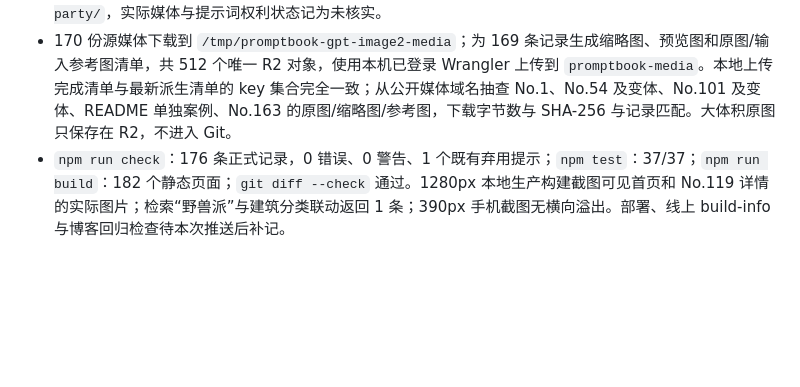
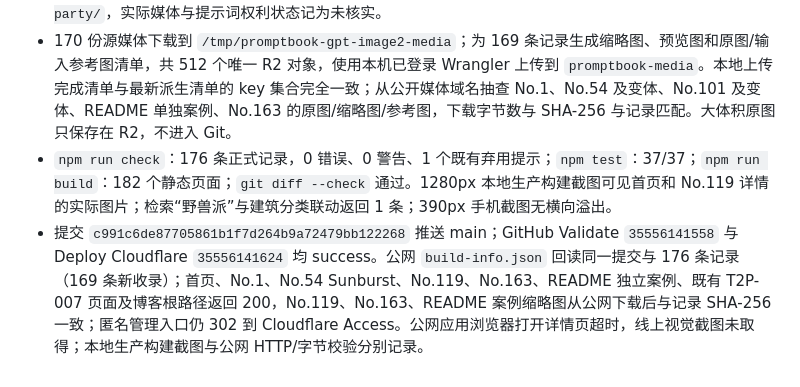
Before and after one commit to stella-dust/Promptbook, a Markdown page: docs/PROGRESS.md, the part around the change. Rendered like a GitHub page; blank space fills up the shorter version.

Commit message:
Record gallery release verification

```diff
--- a/docs/PROGRESS.md
+++ b/docs/PROGRESS.md
@@ -120,4 +120,5 @@
 
 - 固定上游提交 `05cb1130bba29e0fc028220376280a2e934a8041`，核对 README 精选、图库索引及 31 份分类 Markdown；按编号收录 163 条，独立标注的 Sunburst 样张 5 条，README 参考图反推案例 1 条，去重后新增 169 条。提示词有中文源文的采用 README 文本，其余保留分类文件原文；所有标题整理为简体中文。README 建筑组图片排列 A/C/B/D、提示词 A/B/C/D，因此导入脚本按字母标签匹配，复核 No.119/120 的图片与提示词恢复正确对应。源仓库许可原文和第三方作者/来源留痕见 `docs/third-party/`，实际媒体与提示词权利状态记为未核实。
 - 170 份源媒体下载到 `/tmp/promptbook-gpt-image2-media`；为 169 条记录生成缩略图、预览图和原图/输入参考图清单，共 512 个唯一 R2 对象，使用本机已登录 Wrangler 上传到 `promptbook-media`。本地上传完成清单与最新派生清单的 key 集合完全一致；从公开媒体域名抽查 No.1、No.54 及变体、No.101 及变体、README 单独案例、No.163 的原图/缩略图/参考图，下载字节数与 SHA-256 与记录匹配。大体积原图只保存在 R2，不进入 Git。
-- `npm run check`：176 条正式记录，0 错误、0 警告、1 个既有弃用提示；`npm test`：37/37；`npm run build`：182 个静态页面；`git diff --check` 通过。1280px 本地生产构建截图可见首页和 No.119 详情的实际图片；检索“野兽派”与建筑分类联动返回 1 条；390px 手机截图无横向溢出。部署、线上 build-info 与博客回归检查待本次推送后补记。
+- `npm run check`：176 条正式记录，0 错误、0 警告、1 个既有弃用提示；`npm test`：37/37；`npm run build`：182 个静态页面；`git diff --check` 通过。1280px 本地生产构建截图可见首页和 No.119 详情的实际图片；检索“野兽派”与建筑分类联动返回 1 条；390px 手机截图无横向溢出。
+- 提交 `c991c6de87705861b1f7d264b9a72479bb122268` 推送 main；GitHub Validate `35556141558` 与 Deploy Cloudflare `35556141624` 均 success。公网 `build-info.json` 回读同一提交与 176 条记录（169 条新收录）；首页、No.1、No.54 Sunburst、No.119、No.163、README 独立案例、既有 T2P-007 页面及博客根路径返回 200，No.119、No.163、README 案例缩略图从公网下载后与记录 SHA-256 一致；匿名管理入口仍 302 到 Cloudflare Access。公网应用浏览器打开详情页超时，线上视觉截图未取得；本地生产构建截图与公网 HTTP/字节校验分别记录。
```
